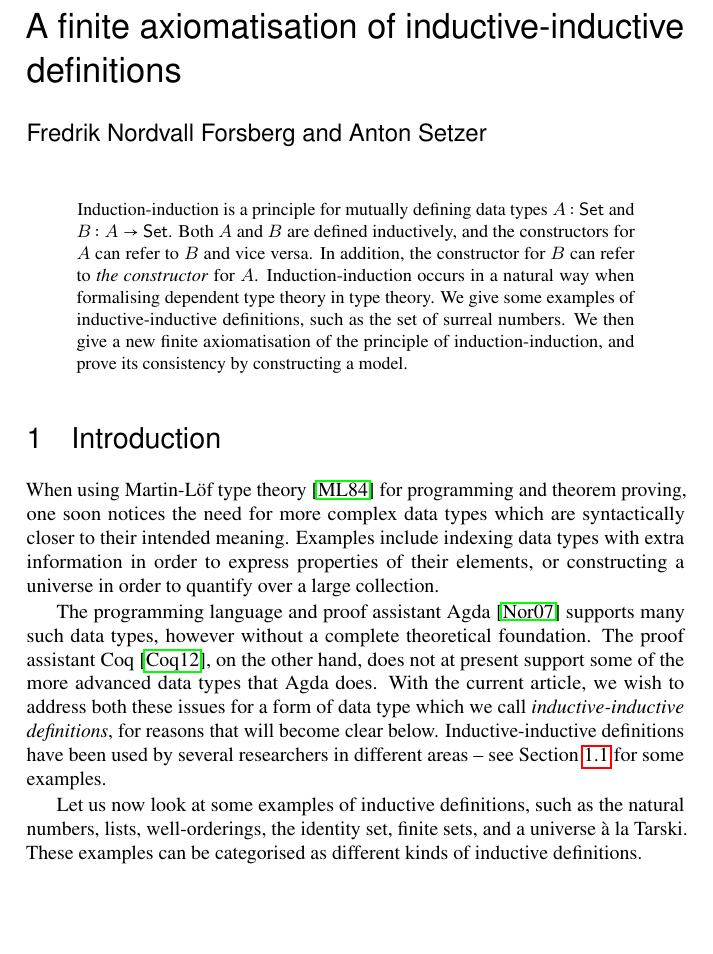
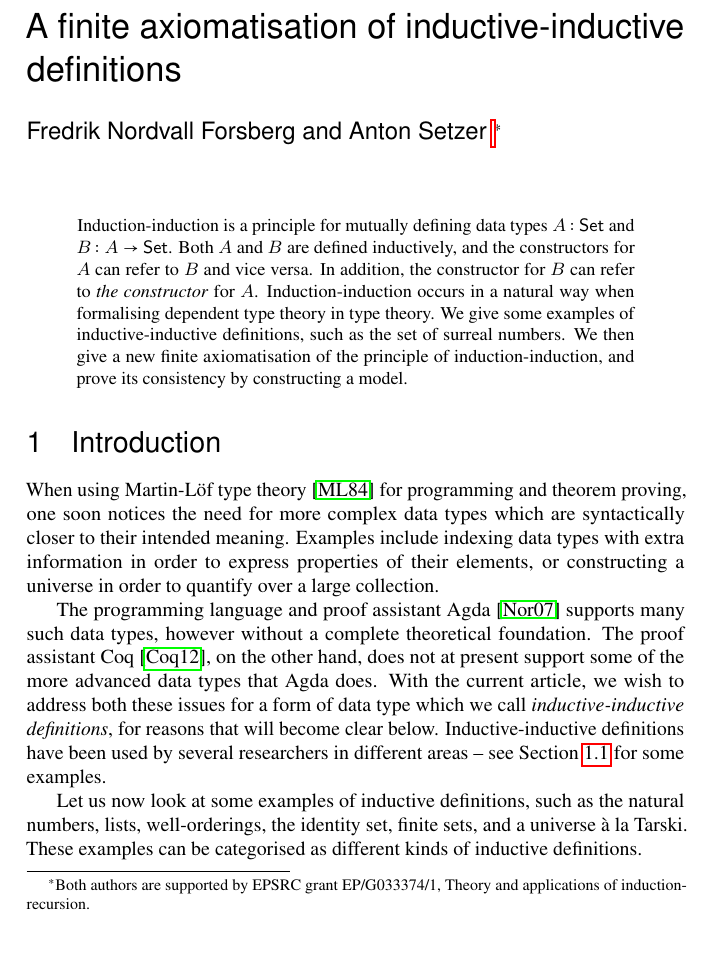
Before and after one commit to fredrikNordvallForsberg/Festschrift, a LaTeX problem sheet (indInd_model.tex, which reads schwicht.cls): part of page 1 of 29, cut so that both start at the same text, the shorter picture padded with empty space. Compiled offline with pdfLaTeX.

Commit message:
updated style file

```diff
--- a/indInd_model.tex
+++ b/indInd_model.tex
@@ -22,9 +22,9 @@
 %\overfullrule=10pt
 
 \title{A finite axiomatisation of inductive-inductive definitions}
-\author{Fredrik Nordvall Forsberg and Anton Setzer}
-
-%\thanks{Both authors are supported by EPSRC grant EP/G033374/1, Theory and applications of induction-recursion.}
+\author{Fredrik Nordvall Forsberg and Anton Setzer \thanks{Both authors
+    are supported by EPSRC grant EP/G033374/1, Theory and applications
+    of induction-recursion.}}
 
 \input macros.tex
 
--- a/schwicht.cls
+++ b/schwicht.cls
@@ -1,15 +1,15 @@
 \NeedsTeXFormat{LaTeX2e}[1995/12/01]
 \ProvidesClass{schwicht}
-              [2012/03/02 v0.7 Schwichtenberg Festschrift]
+              [2012/03/02 v0.82 Schwichtenberg Festschrift]
 \newcommand\@ptsize{}
 \newif\if@restonecol
 \newif\if@titlepage
 \@titlepagefalse
-\if@compatibility\else
+
 \setlength\paperheight {210mm}%
 \setlength\paperwidth  {148mm}
-\fi
 \renewcommand\@ptsize{0}
+
 \if@compatibility\else
 \DeclareOption{oneside}{\@twosidefalse \@mparswitchfalse}
 \fi
@@ -25,26 +25,14 @@
 \DeclareOption{onecolumn}{\@twocolumnfalse}
 \fi
 \DeclareOption{twocolumn}{\@twocolumntrue}
-\DeclareOption{openbib}{%
-  \AtEndOfPackage{%
-   \renewcommand\@openbib@code{%
-      \advance\leftmargin\bibindent
-      \itemindent -\bibindent
-      \listparindent \itemindent
-      \parsep \z@
-      }%
-   \renewcommand\newblock{\par}}%
-}
 \ExecuteOptions{twoside,onecolumn,final}
 \ProcessOptions
 \input{size1\@ptsize.clo}
 
 %\RequirePackage[left=1.1cm,right=2.1cm, top=2cm, bottom=2.12cm]{geometry}
 \RequirePackage[left=1.6cm,right=1.6cm, top=2cm, bottom=2.12cm]{geometry}
+\RequirePackage{times}
 
-%Ontos
-\RequirePackage{times}
-\RequirePackage{fancyhdr}
 \setlength\lineskip{1\p@}
 \setlength\normallineskip{1\p@}
 \renewcommand\baselinestretch{}
@@ -64,48 +52,14 @@
 \renewcommand\dblfloatpagefraction{.5}
 
 \def\@dedication{}
-\newcommand{\dedication}[1]{
-  \def\@dedication{\vskip 1.5em \noindent #1}
-}
-
-\def\ps@headings{%
-    \let\@oddfoot\@empty\let\@evenfoot\@empty
-    \def\@evenhead{\thepage\hfil\slshape\leftmark}%
-    \def\@oddhead{{\slshape\rightmark}\hfil\thepage}%
-    \let\@mkboth\markboth
-  \def\sectionmark##1{%
-    \markboth {\MakeUppercase{%
-      \ifnum \c@secnumdepth >\z@
-        \thesection\quad
-      \fi
-      ##1}}{}}%
-  \def\subsectionmark##1{%
-    \markright {%
-      \ifnum \c@secnumdepth >\@ne
-        \thesubsection\quad
-      \fi
-      ##1}}}
-
-\def\ps@myheadings{%
-    \let\@oddfoot\@empty\let\@evenfoot\@empty
-    \def\@evenhead{\thepage\hfil\slshape\leftmark}%
-    \def\@oddhead{{\slshape\rightmark}\hfil\thepage}%
-    \let\@mkboth\@gobbletwo
-    \let\sectionmark\@gobble
-    \let\subsectionmark\@gobble
-    }
-
-
-
+\newcommand{\dedication}[1]{\def\@dedication{\vskip 1.5em \noindent #1}}
+\def\@runningauthor{}
+\newcommand{\runningauthor}[1]{\def\@runningauthor{#1}}
+\def\@runningtitle{}
+\newcommand{\runningtitle}[1]{\def\@runningtitle{#1}}
 
 \newcommand\altmaketitle
 {
-\renewcommand{\headrulewidth}{0pt}
-\pagestyle{fancy}
-\fancyhead{}
-\fancyfoot{}
-\fancyhead[LE]{\sc\small \thepage \quad \quad \@author}
-\fancyhead[RO]{\sc\small \@title \quad \quad \thepage}
 \par
   \begingroup
     \renewcommand\thefootnote{\@fnsymbol\c@footnote}%
@@ -113,39 +67,30 @@
     \long\def\@makefntext##1{\parindent 1em\noindent
             \hb@xt@1.8em{%
                 \hss\@textsuperscript{\normalfont\@thefnmark}}##1}%
-    \if@twocolumn
-      \ifnum \col@number=\@ne
-        \@altmaketitle
-
-      \else
-        \twocolumn[\@altmaketitle
-]%
-      \fi
-    \else
       \newpage
       \global\@topnum\z@   % Prevents figures from going at top of page.
       \@altmaketitle
-
-    \fi
     \thispagestyle{plain}\@thanks
   \endgroup
   \setcounter{footnote}{0}%
   \global\let\thanks\relax
-  \global\let\altmaketitle
-\relax
-  \global\let\@altmaketitle
-\relax
+  \global\let\altmaketitle\relax
+  \global\let\@altmaketitle\relax
   \global\let\@thanks\@empty
   \global\let\@date\@empty
   \global\let\date\relax
   \global\let\and\relax
+  \def\@evenhead{\sc\small \thepage \quad \quad \@runningauthor \hfill}
+  \def\@oddhead{\hfill \sc\small \@runningtitle \quad \quad \thepage}
+  \def\@evenfoot{}
+  \def\@oddfoot{}
 }
 \def\@altmaketitle
 {%
   \newpage
   \null
   \vskip 1em%
-  \let \footnote \thanks
+  \let\footnote\thanks
     {\sffamily \noindent \LARGE \@title \par}%
     \vskip 1.5em%
     {\large \sffamily \noindent \@author
@@ -163,46 +108,13 @@
 \newcounter {subsubsection}[subsection]
 \newcounter {paragraph}[subsubsection]
 \newcounter {subparagraph}[paragraph]
-\renewcommand \thepart {\@Roman\c@part}
-\renewcommand \thesection {\@arabic\c@section}
+\renewcommand\thepart {\@Roman\c@part}
+\renewcommand\thesection {\@arabic\c@section}
 \renewcommand\thesubsection   {\thesection.\@arabic\c@subsection}
 \renewcommand\thesubsubsection{\thesubsection.\@arabic\c@subsubsection}
 \renewcommand\theparagraph    {\thesubsubsection.\@arabic\c@paragraph}
 \renewcommand\thesubparagraph {\theparagraph.\@arabic\c@subparagraph}
-\newcommand\part{%
-   \if@noskipsec \leavevmode \fi
-   \par
-   \addvspace{4ex}%
-   \@afterindentfalse
-   \secdef\@part\@spart}
 
-\def\@part[#1]#2{%
-    \ifnum \c@secnumdepth >\m@ne
-      \refstepcounter{part}%
-      \addcontentsline{toc}{part}{\thepart\hspace{1em}#1}%
-    \else
-      \addcontentsline{toc}{part}{#1}%
-    \fi
-    {\parindent \z@ \raggedright
-     \interlinepenalty \@M
-     \normalfont
-     \ifnum \c@secnumdepth >\m@ne
-       \Large\bfseries \partname\nobreakspace\thepart
-       \par\nobreak
-     \fi
-     \huge \bfseries #2%
-     \markboth{}{}\par}%
-    \nobreak
-    \vskip 3ex
-    \@afterheading}
-\def\@spart#1{%
-    {\parindent \z@ \raggedright
-     \interlinepenalty \@M
-     \normalfont
-     \huge \bfseries #1\par}%
-     \nobreak
-     \vskip 3ex
-     \@afterheading}
 \newcommand\section{\@startsection {section}{1}{\z@}%
                                    {-3.5ex \@plus -1ex \@minus -.2ex}%
                                    {2.3ex \@plus.2ex}%
@@ -280,36 +192,7 @@
                {\list{}{\rightmargin\leftmargin}%
                 \item\relax}
                {\endlist}
-\if@compatibility
-\newenvironment{titlepage}
-    {%
-      \if@twocolumn
-        \@restonecoltrue\onecolumn
-      \else
-        \@restonecolfalse\newpage
-      \fi
-      \thispagestyle{empty}%
-      \setcounter{page}\z@
-    }%
-    {\if@restonecol\twocolumn \else \newpage \fi
-    }
-\else
-\newenvironment{titlepage}
-    {%
-      \if@twocolumn
-        \@restonecoltrue\onecolumn
-      \else
-        \@restonecolfalse\newpage
-      \fi
-      \thispagestyle{empty}%
-      \setcounter{page}\@ne
-    }%
-    {\if@restonecol\twocolumn \else \newpage \fi
-     \if@twoside\else
-        \setcounter{page}\@ne
-     \fi
-    }
-\fi
+
 \newcommand\appendix{\par
   \setcounter{section}{0}%
   \setcounter{subsection}{0}%
@@ -498,17 +381,8 @@
 \setlength\columnseprule{0\p@}
 \pagestyle{plain}
 \pagenumbering{arabic}
-\if@twoside
-\else
-  \raggedbottom
-\fi
-\if@twocolumn
-  \twocolumn
-  \sloppy
-  \flushbottom
-\else
-  \onecolumn
-\fi
+\raggedbottom
+\onecolumn
 \endinput
 %%
-%% End of file `article.cls'.
+%% End of file `schwicht.cls'.
```
